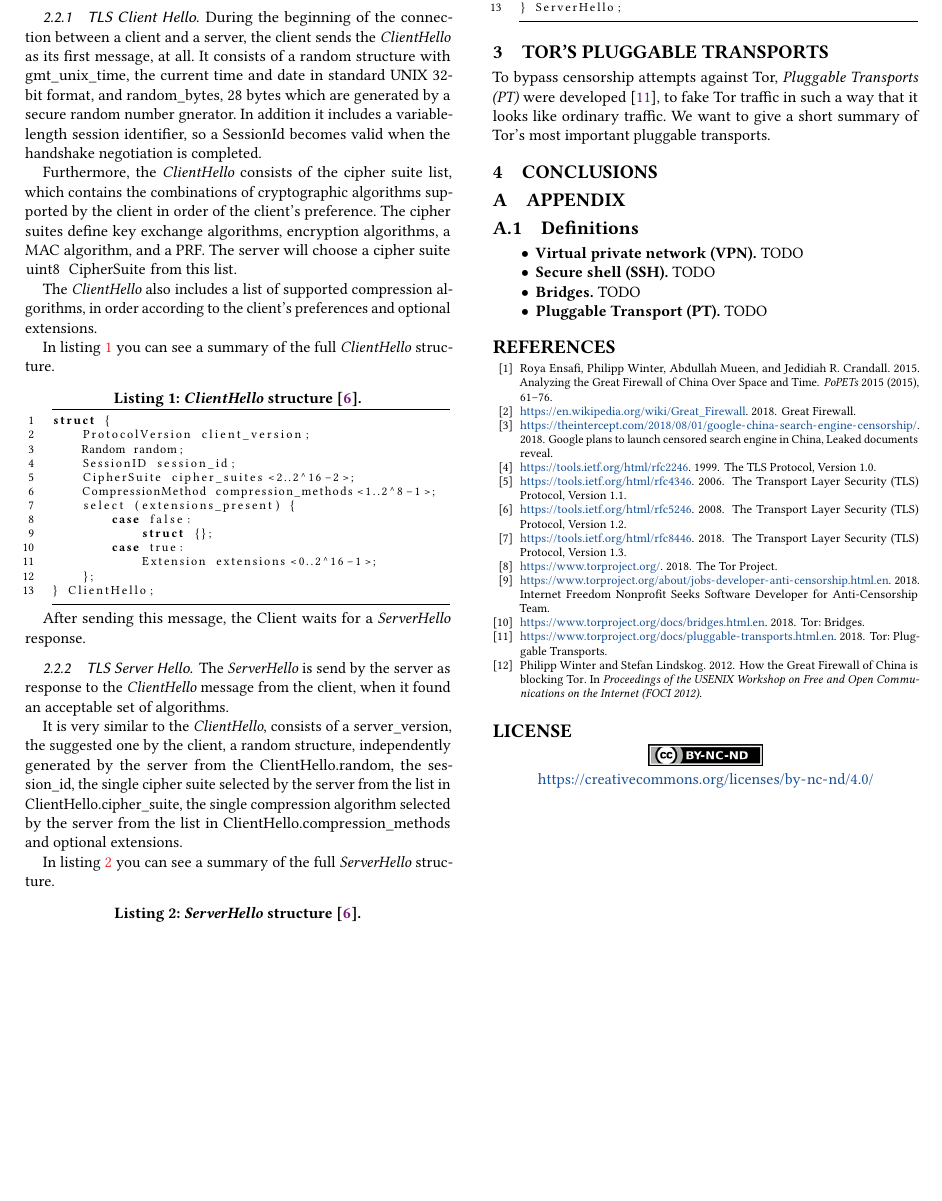
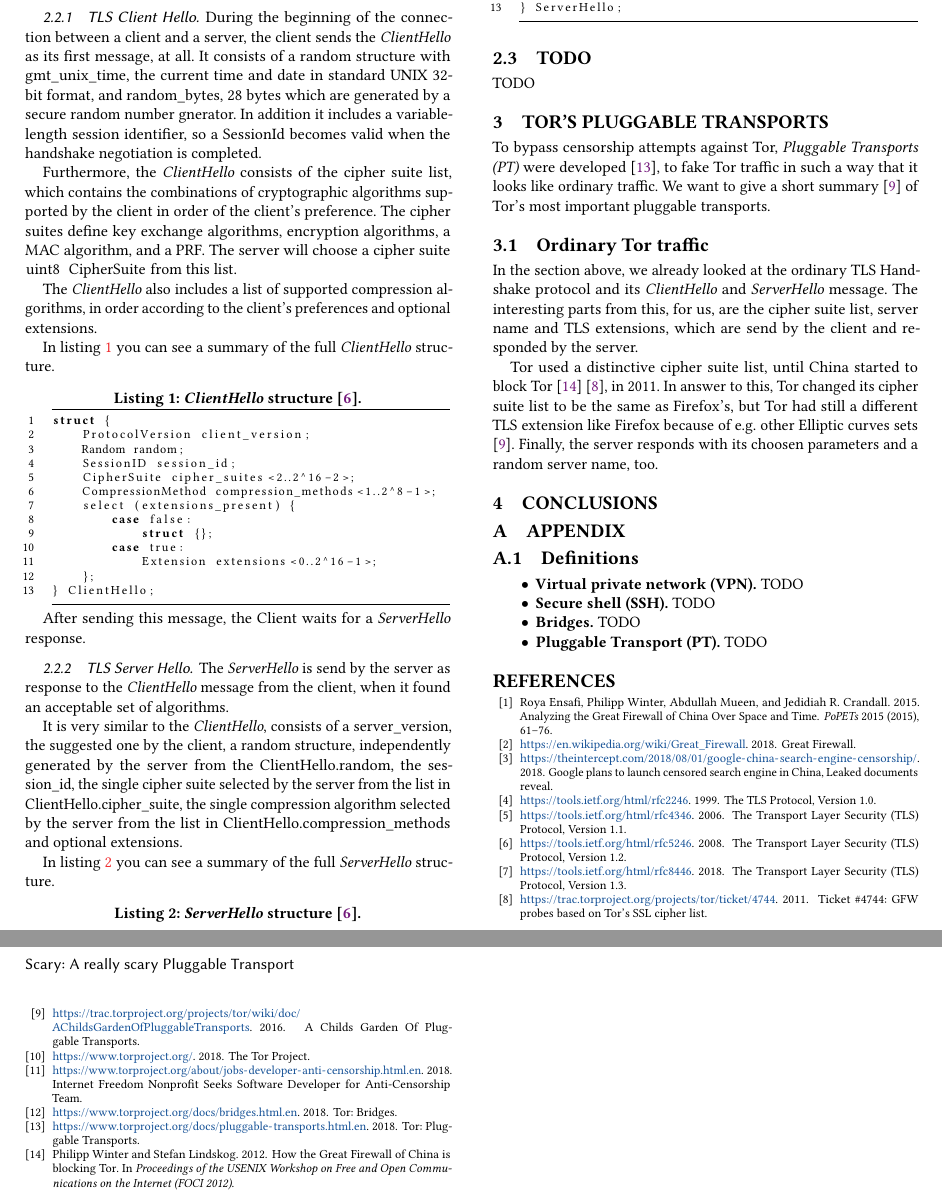
Before and after one commit to Samdney/pt-scary, a LaTeX paper (pt-scary.tex): part of page 2 of 2 before the commit and two parts of pages 2 and 3 of 3 after it, the two joined at a grey line, cut so that both start at the same text, the shorter picture padded with empty space. Compiled offline with pdfLaTeX.

Commit message:
Ordinary Tor traffic added

```diff
--- a/pt-scary.tex
+++ b/pt-scary.tex
@@ -263,16 +263,23 @@ struct {
 	};
 } ServerHello;
 \end{lstlisting}
+% ---------------------------------------
+\subsection{TODO}
+\label{ss:TODO}
+% ---------------------------------------
+TODO	% TODO
 % ================================================================================
 \section{Tor's Pluggable transports}
 \label{s:torspluggabletransports}
 % --------------------------------------------------------------------------------
-To bypass censorship attempts against Tor, \textit{Pluggable Transports (PT)} were developed \cite{TorPluggableTransports}, to fake Tor traffic in such a way that it looks like ordinary traffic. We want to give a short summary of Tor's most important pluggable transports.
-% ================================================================================
-%\section{State of the Art}
-%\label{s:stateoftheart}
-% --------------------------------------------------------------------------------
-%In this section we want to make a short review about the most important, already existing, Pluggable Transports.
+To bypass censorship attempts against Tor, \textit{Pluggable Transports (PT)} were developed \cite{TorPluggableTransports}, to fake Tor traffic in such a way that it looks like ordinary traffic. We want to give a short summary \cite{TorWikiAChildsGardenOfPluggableTransports} of Tor's most important pluggable transports.
+% ---------------------------------------
+\subsection{Ordinary Tor traffic}
+\label{ss:ordinarytortraffic}
+% ---------------------------------------
+In the section above, we already looked at the ordinary TLS Handshake protocol and its \textit{ClientHello} and \textit{ServerHello} message. The interesting parts from this, for us, are the cipher suite list, server name and TLS extensions, which are send by the client and responded by the server.
+
+Tor used a distinctive cipher suite list, until China started to block Tor \cite{foci12-winter} \cite{TorTicket4744}, in 2011. In answer to this, Tor changed its cipher suite list to be the same as Firefox's, but Tor had still a different TLS extension like Firefox because of e.g. other Elliptic curves sets \cite{TorWikiAChildsGardenOfPluggableTransports}. Finally, the server responds with its choosen parameters and a random server name, too.
 % ================================================================================
 \section{Conclusions}
 \label{s:conclusions}
```
Also changed, not shown: pt-scary.pdf, pt-scary.tex (1 more changed lines).
